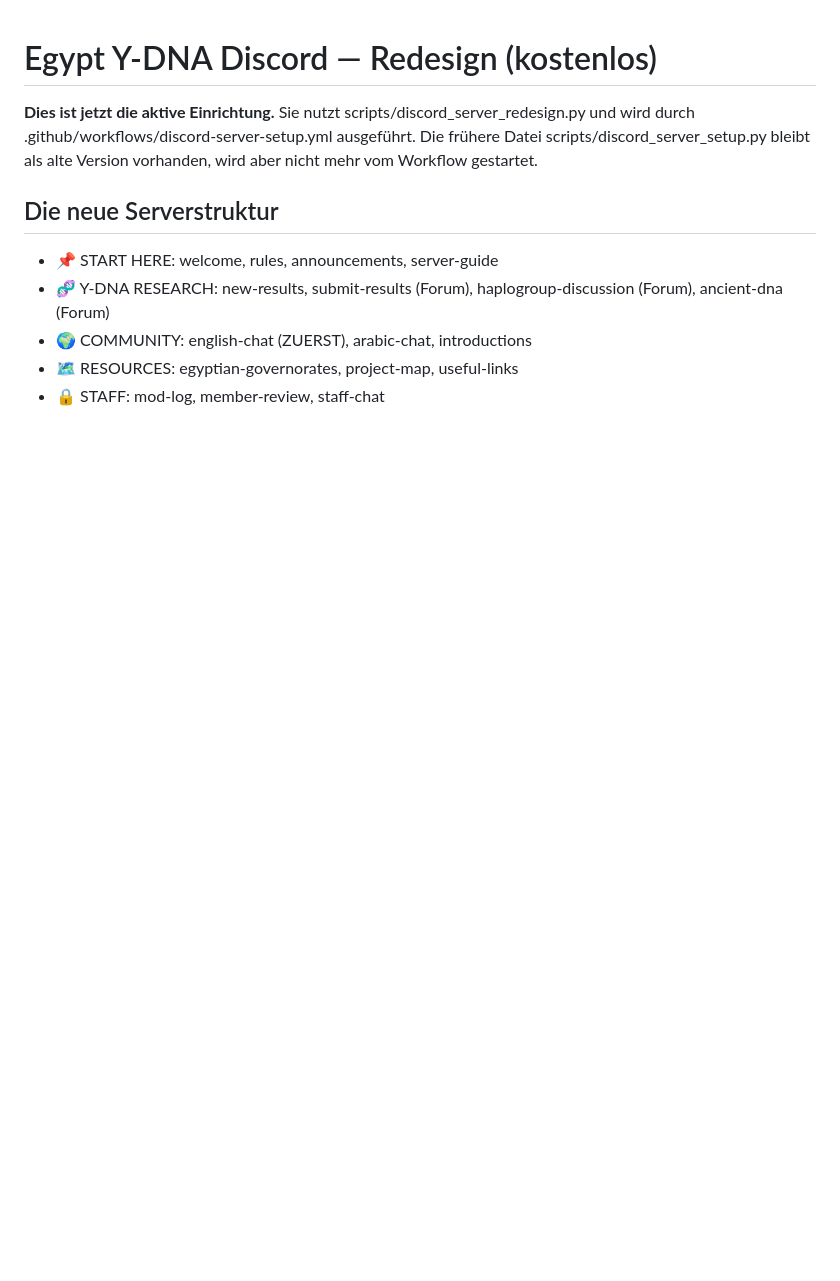
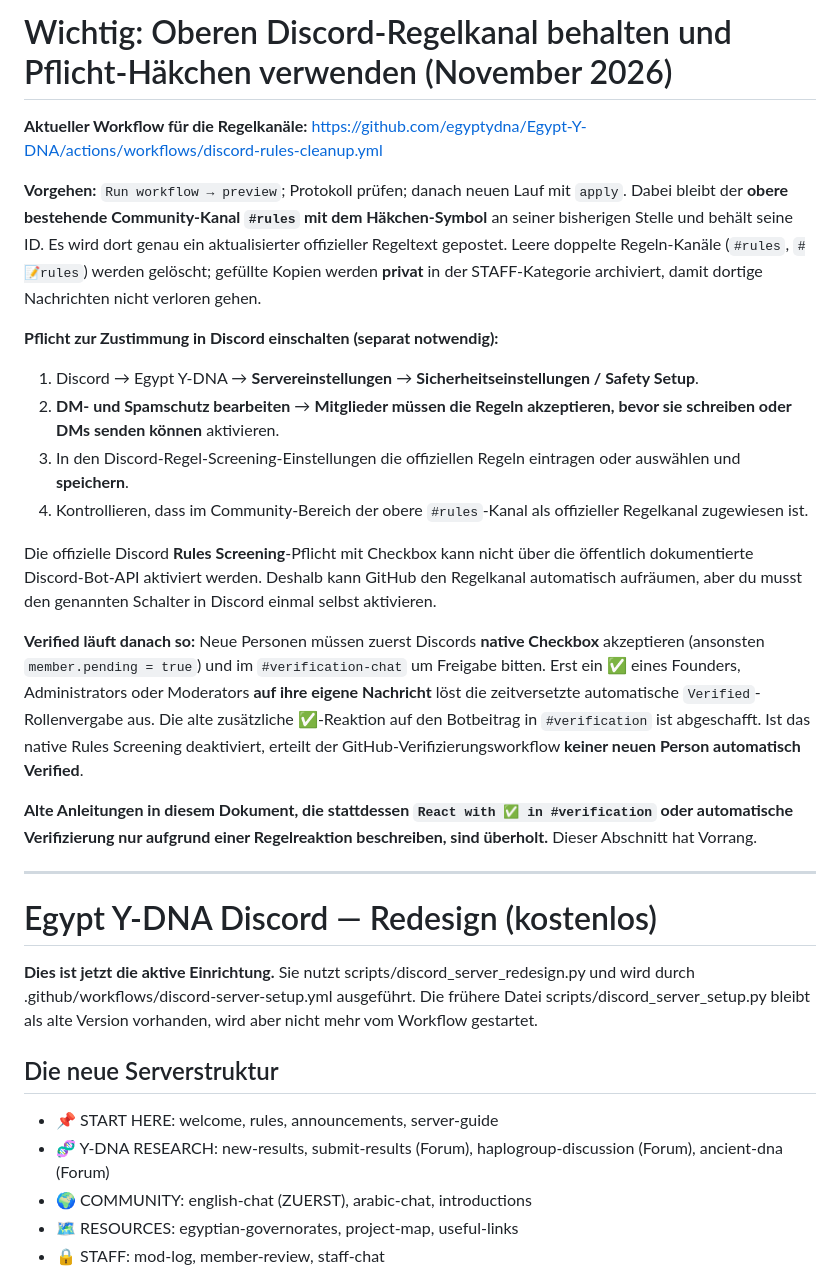
Before and after one commit to egyptydna/Egypt-Y-DNA, a Markdown page: docs/discord-server-setup.md, the part around the change. Rendered like a GitHub page; blank space fills up the shorter version.

Commit message:
Document one official top rules channel and native mandatory Discord checkbox

```diff
--- a/docs/discord-server-setup.md
+++ b/docs/discord-server-setup.md
@@ -1,3 +1,26 @@
+# Wichtig: Oberen Discord-Regelkanal behalten und Pflicht-Häkchen verwenden (November 2026)
+
+**Aktueller Workflow für die Regelkanäle:**
+https://github.com/egyptydna/Egypt-Y-DNA/actions/workflows/discord-rules-cleanup.yml
+
+**Vorgehen:** `Run workflow → preview`; Protokoll prüfen; danach neuen Lauf mit `apply`.
+Dabei bleibt der **obere bestehende Community-Kanal `#rules` mit dem Häkchen-Symbol** an seiner bisherigen Stelle und behält seine ID. Es wird dort genau ein aktualisierter offizieller Regeltext gepostet. Leere doppelte Regeln-Kanäle (`#rules`, `#📝rules`) werden gelöscht; gefüllte Kopien werden **privat** in der STAFF-Kategorie archiviert, damit dortige Nachrichten nicht verloren gehen.
+
+**Pflicht zur Zustimmung in Discord einschalten (separat notwendig):**
+
+1. Discord → Egypt Y-DNA → **Servereinstellungen** → **Sicherheitseinstellungen / Safety Setup**.
+2. **DM- und Spamschutz bearbeiten** → **Mitglieder müssen die Regeln akzeptieren, bevor sie schreiben oder DMs senden können** aktivieren.
+3. In den Discord-Regel-Screening-Einstellungen die offiziellen Regeln eintragen oder auswählen und **speichern**.
+4. Kontrollieren, dass im Community-Bereich der obere `#rules`-Kanal als offizieller Regelkanal zugewiesen ist.
+
+Die offizielle Discord **Rules Screening**-Pflicht mit Checkbox kann nicht über die öffentlich dokumentierte Discord-Bot-API aktiviert werden. Deshalb kann GitHub den Regelkanal automatisch aufräumen, aber du musst den genannten Schalter in Discord einmal selbst aktivieren.
+
+**Verified läuft danach so:** Neue Personen müssen zuerst Discords **native Checkbox** akzeptieren (ansonsten `member.pending = true`) und im `#verification-chat` um Freigabe bitten. Erst ein ✅ eines Founders, Administrators oder Moderators **auf ihre eigene Nachricht** löst die zeitversetzte automatische `Verified`-Rollenvergabe aus. Die alte zusätzliche ✅-Reaktion auf den Botbeitrag in `#verification` ist abgeschafft. Ist das native Rules Screening deaktiviert, erteilt der GitHub-Verifizierungsworkflow **keiner neuen Person automatisch Verified**.
+
+**Alte Anleitungen in diesem Dokument, die stattdessen `React with ✅ in #verification` oder automatische Verifizierung nur aufgrund einer Regelreaktion beschreiben, sind überholt.** Dieser Abschnitt hat Vorrang.
+
+---
+
 # Egypt Y-DNA Discord — Redesign (kostenlos)
 
 **Dies ist jetzt die aktive Einrichtung.** Sie nutzt scripts/discord_server_redesign.py und wird durch .github/workflows/discord-server-setup.yml ausgeführt. Die frühere Datei scripts/discord_server_setup.py bleibt als alte Version vorhanden, wird aber nicht mehr vom Workflow gestartet.
```
